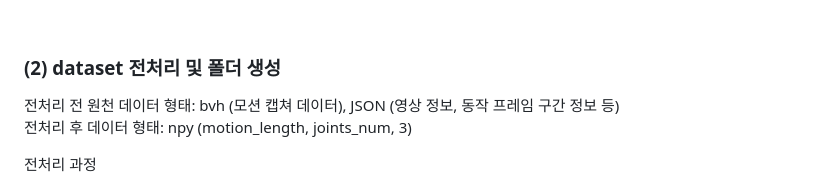
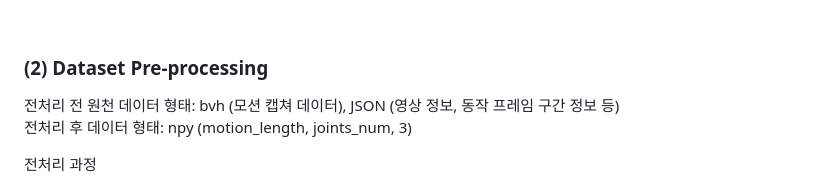
Before and after one commit to CSID-DGU/NIA-MoCap-2, a Markdown page: README.md, the part around the change printed below. Rendered like a GitHub page.

```diff
--- a/README.md
+++ b/README.md
@@ -48,7 +49,7 @@ Arms: [9, 13, 16, 18, 20, 22], [9, 14, 17, 19, 21, 23]
 
 <br/>
 
-### (2) dataset 전처리 및 폴더 생성
+### (2) Dataset Pre-processing
 
 전처리 전 원천 데이터 형태: bvh (모션 캡쳐 데이터), JSON (영상 정보, 동작 프레임 구간 정보 등)<br/>
 전처리 후 데이터 형태: npy (motion_length, joints_num, 3)
```
Also changed, not shown: other parts of README.md (+2 -1 lines).
